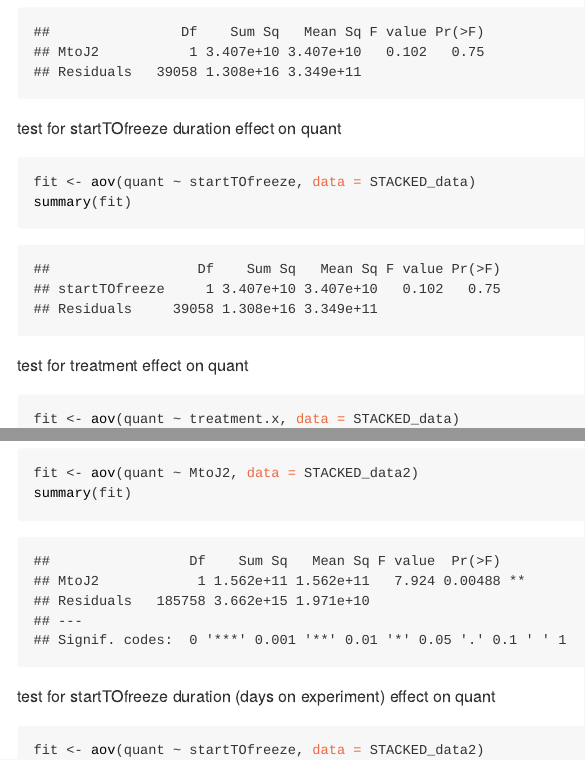
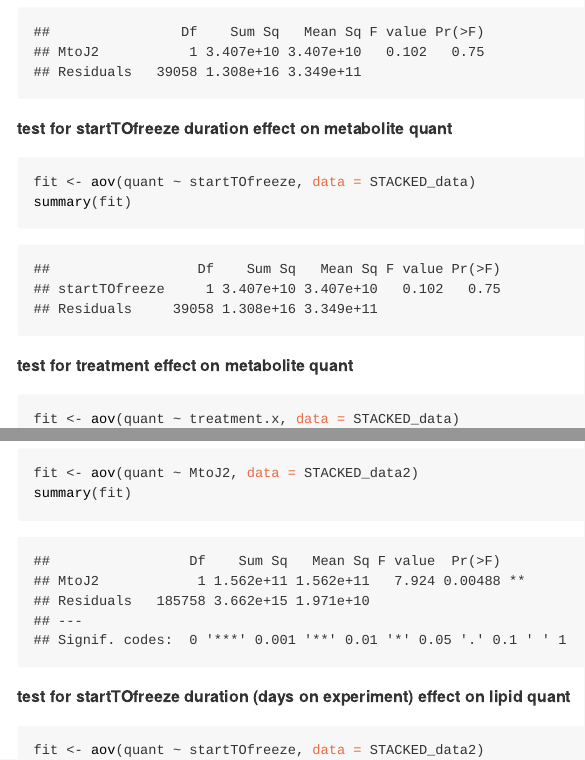
Before and after one commit to shellytrigg/pHxDO_Crab_metabolomics, an R Markdown document (StageDurationEffectOnCmpdQuant/BasicAOVontreatment_durationEffectonQuant.Rmd): the page in a window 1100 px wide, from 3880 px down, and a second part further down, joined at a grey line. The pictures show the output file StageDurationEffectOnCmpdQuant/BasicAOVontreatment_durationEffectonQuant.html that the author committed with the source, opened offline; long lines of code are wrapped.

Commit message:
duration effect on quant

````diff
--- a/StageDurationEffectOnCmpdQuant/BasicAOVontreatment_durationEffectonQuant.Rmd
+++ b/StageDurationEffectOnCmpdQuant/BasicAOVontreatment_durationEffectonQuant.Rmd
@@ -103,31 +103,31 @@ STACKED_data2 <- merge(STACKED_data2,duration, by = "crabID")
 
 ### Check if there are effects from stage duration or days on treatment
 
-test for megalopae duration effect on metabolite quant
+**test for megalopae duration effect on metabolite quant**
 ```{r}
 fit <- aov(quant ~ M, data = STACKED_data)
 summary(fit)
 ```
 
-test for J1 duration effect on metabolite quant
+**test for J1 duration effect on metabolite quant**
 ```{r}
 fit <- aov(quant ~ J1, data = STACKED_data)
 summary(fit)
 ```
 
-test for MtoJ2 duration effect on metabolite quant
+**test for MtoJ2 duration effect on metabolite quant**
 ```{r}
 fit <- aov(quant ~ MtoJ2, data = STACKED_data)
 summary(fit)
 ```
 
-test for startTOfreeze duration effect on quant
+**test for startTOfreeze duration effect on metabolite quant**
 ```{r}
 fit <- aov(quant ~ startTOfreeze, data = STACKED_data)
 summary(fit)
 ```
 
-test for treatment effect on quant
+**test for treatment effect on metabolite quant**
 ```{r}
 fit <- aov(quant ~ treatment.x, data = STACKED_data)
 summary(fit)
@@ -136,31 +136,31 @@ summary(fit)
 
 ### Analysis for lipid data
 
-test for Megalopae duration effect on lipid quant
+**test for Megalopae duration effect on lipid quant**
 ```{r}
 fit <- aov(quant ~ M, data = STACKED_data2)
 summary(fit)
 ```
 
-test for J1 duration effect on lipid quant
+**test for J1 duration effect on lipid quant**
 ```{r}
 fit <- aov(quant ~ J1, data = STACKED_data2)
 summary(fit)
 ```
 
-test for MtoJ2 duration effect on quant
+**test for MtoJ2 duration effect on quant**
 ```{r}
 fit <- aov(quant ~ MtoJ2, data = STACKED_data2)
 summary(fit)
 ```
 
-test for startTOfreeze duration (days on experiment) effect on quant
+**test for startTOfreeze duration (days on experiment) effect on lipid quant**
 ```{r}
 fit <- aov(quant ~ startTOfreeze, data = STACKED_data2)
 summary(fit)
 ```
 
-test for treatment effect on quant
+**test for treatment effect on lipid quant**
 ```{r}
 fit <- aov(quant ~ treatment.x, data = STACKED_data2)
 summary(fit)
````
Also changed, not shown: StageDurationEffectOnCmpdQuant/BasicAOVontreatment_durationEffectonQuant.html, StageDurationEffectOnCmpdQuant/BasicAOVontreatment_durationEffectonQuant.md, StageDurationEffectOnCmpdQuant/BasicAOVontreatment_durationEffectonQuant.Rmd (12 more changed lines).
